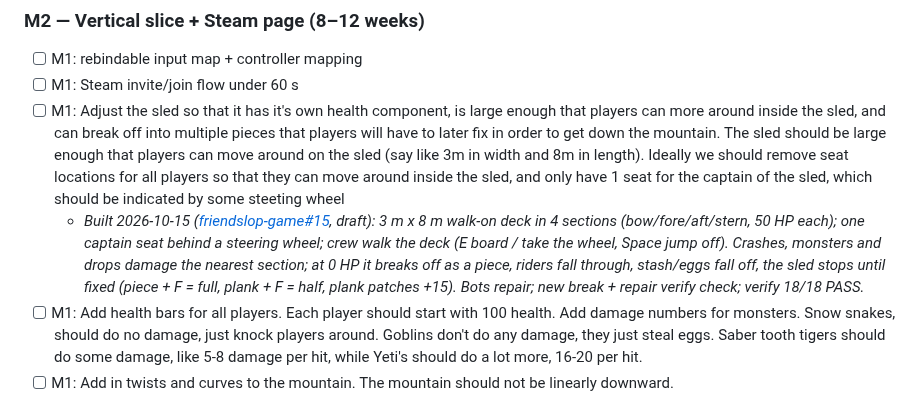
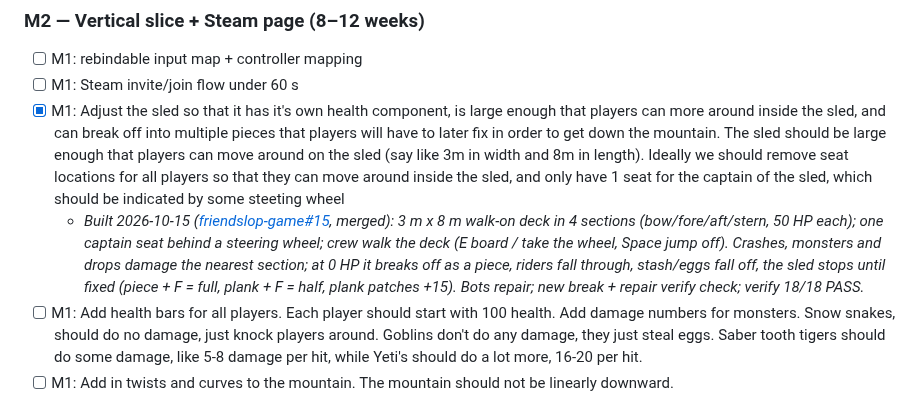
Before and after one commit to liammpek16/Admin-Brain, a Markdown page: vault/Plans/friendslop-game-roadmap.md, the part around the change. Drawn GitHub-style.

Commit message:
friendslop game: tick M1 big sled goal (friendslop-game#15 merged)
Co-Authored-By: Claude Opus 5.5 <noreply@anthropic.com>

```diff
--- a/vault/Plans/friendslop-game-roadmap.md
+++ b/vault/Plans/friendslop-game-roadmap.md
@@ -25,8 +25,8 @@ continue / change / kill decision).
 ### M2 — Vertical slice + Steam page (8–12 weeks)
 - [ ] M1: rebindable input map + controller mapping
 - [ ] M1: Steam invite/join flow under 60 s
-- [ ] M1: Adjust the sled so that it has it's own health component, is large enough that players can more around inside the sled, and can break off into multiple pieces that players will have to later fix in order to get down the mountain. The sled should be large enough that players can move around on the sled (say like 3m in width and 8m in length). Ideally we should remove seat locations for all players so that they can move around inside the sled, and only have 1 seat for the captain of the sled, which should be indicated by some steeting wheel
-  - _Built 2026-10-15 ([friendslop-game#15](https://github.com/liammpek16/friendslop-game/pull/15), draft): 3 m x 8 m walk-on deck in 4 sections (bow/fore/aft/stern, 50 HP each); one captain seat behind a steering wheel; crew walk the deck (E board / take the wheel, Space jump off). Crashes, monsters and drops damage the nearest section; at 0 HP it breaks off as a piece, riders fall through, stash/eggs fall off, the sled stops until fixed (piece + F = full, plank + F = half, plank patches +15). Bots repair; new break + repair verify check; verify 18/18 PASS._
+- [x] M1: Adjust the sled so that it has it's own health component, is large enough that players can more around inside the sled, and can break off into multiple pieces that players will have to later fix in order to get down the mountain. The sled should be large enough that players can move around on the sled (say like 3m in width and 8m in length). Ideally we should remove seat locations for all players so that they can move around inside the sled, and only have 1 seat for the captain of the sled, which should be indicated by some steeting wheel
+  - _Built 2026-10-15 ([friendslop-game#15](https://github.com/liammpek16/friendslop-game/pull/15), merged): 3 m x 8 m walk-on deck in 4 sections (bow/fore/aft/stern, 50 HP each); one captain seat behind a steering wheel; crew walk the deck (E board / take the wheel, Space jump off). Crashes, monsters and drops damage the nearest section; at 0 HP it breaks off as a piece, riders fall through, stash/eggs fall off, the sled stops until fixed (piece + F = full, plank + F = half, plank patches +15). Bots repair; new break + repair verify check; verify 18/18 PASS._
 - [ ] M1: Add health bars for all players. Each player should start with 100 health. Add damage numbers for monsters. Snow snakes, should do no damage, just knock players around. Goblins don't do any damage, they just steal eggs. Saber tooth tigers should do some damage, like 5-8 damage per hit, while Yeti's should do a lot more, 16-20 per hit.
 - [ ] M1: Add in twists and curves to the mountain. The mountain should not be linearly downward.
   - _Description: This includes ridges/ledges. Ridges/ledges along the edge of the mountain, should be passable, with one side being very tall and the other side being a steep fall._
```
